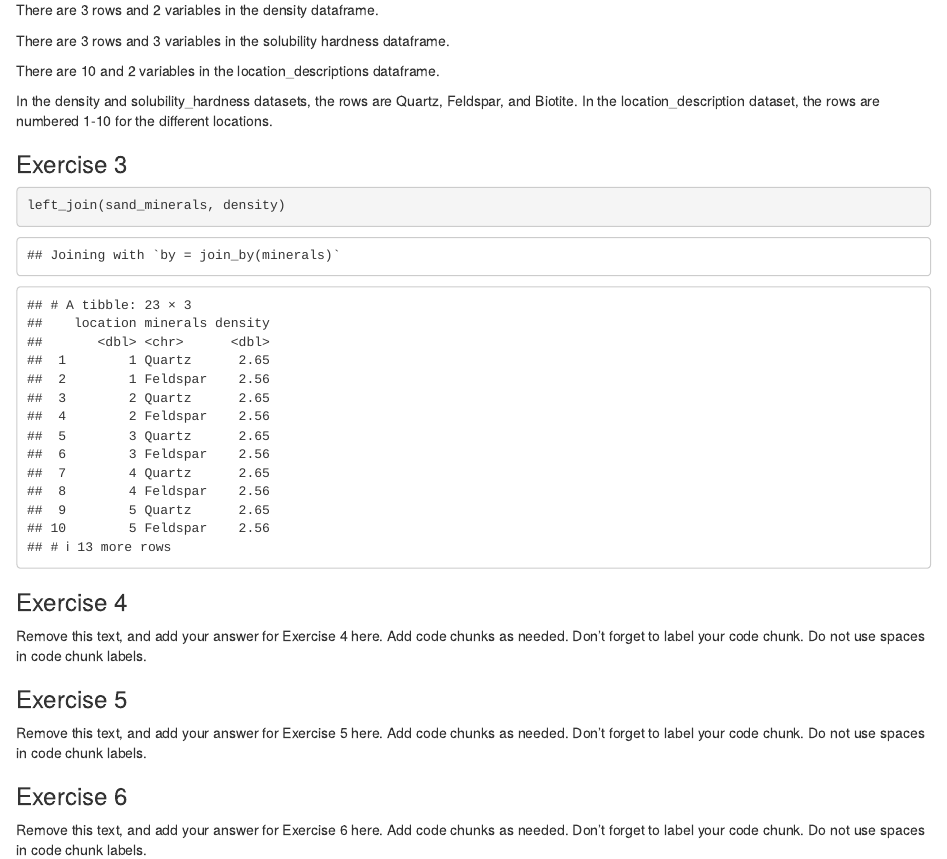
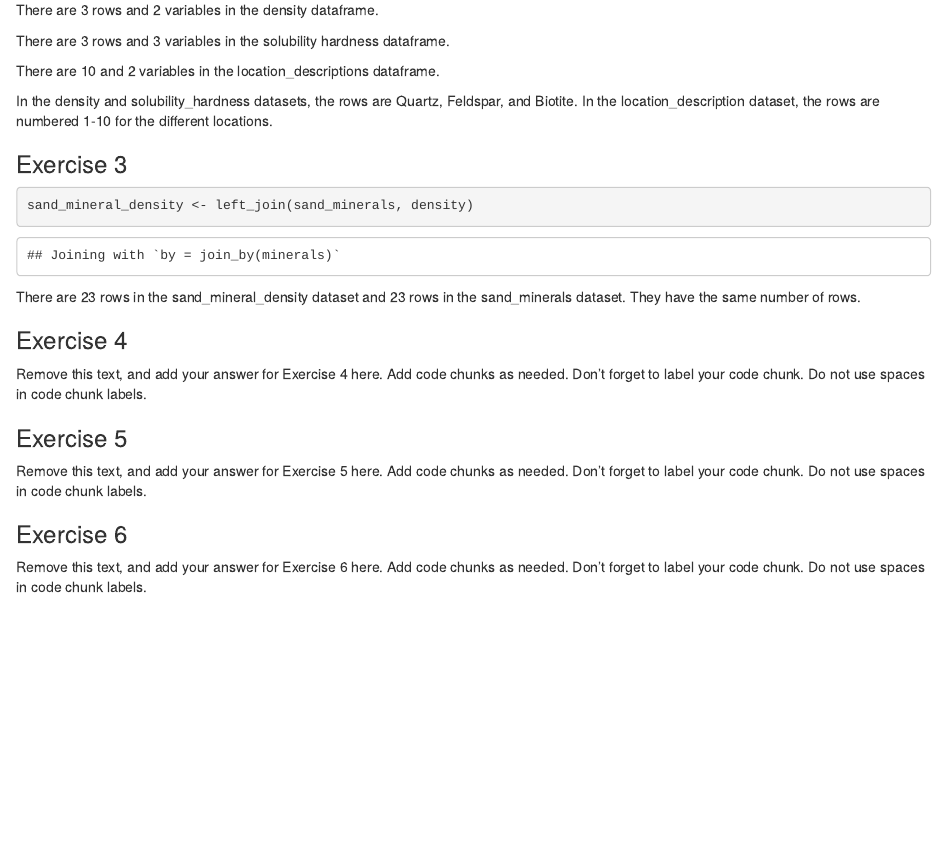
Before and after one commit to Data-Science-and-Statistics-in-EaES/unit-1-3-review-GROUP4, an R Markdown document (u1-u2-u3-review-starter.Rmd): the page in a window 1100 px wide, from 1570 px down. Rendered offline with R 4.5, knitr and Pandoc, with nearby package versions.

Commit message:
finished 3.4

````diff
--- a/u1-u2-u3-review-starter.Rmd
+++ b/u1-u2-u3-review-starter.Rmd
@@ -51,9 +51,9 @@ In the density and solubility_hardness datasets, the rows are Quartz, Feldspar,
 ### Exercise 3
 
 ```{r join-mineral-properties}
-left_join(sand_minerals, density)
+sand_mineral_density <- left_join(sand_minerals, density)
 ```
-
+There are `r nrow(sand_mineral_density)` rows in the sand_mineral_density dataset and `r nrow(sand_minerals)` rows in the sand_minerals dataset. They have the same number of rows.
 
 ### Exercise 4
 
````
